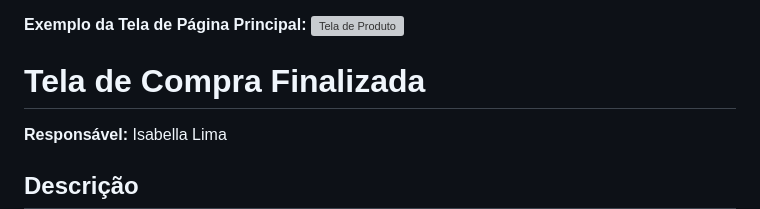
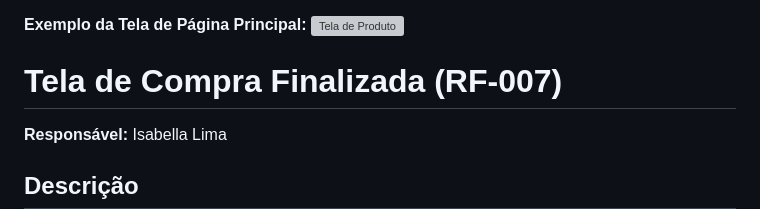
Before and after one commit to ICEI-PUC-Minas-PMV-ADS/pmv-ads-2025-2-e1-proj-web-t8-loja-online, a Markdown page: Documentos/06-Programação de Funcionalidades.md, the part around the change. Drawn GitHub-style; grey boxes are pictures that could not be loaded.

```diff
--- a/Documentos/06-Programação de Funcionalidades.md
+++ b/Documentos/06-Programação de Funcionalidades.md
@@ -140,7 +140,7 @@ RF - 03 : Exibir lista de produtos com filtros, detalhes técnicos, imagens e av
 **Exemplo da Tela de Página Principal:**
 <img width="1893" height="822" alt="Tela de Produto" src="https://github.com/ICEI-PUC-Minas-PMV-ADS/pmv-ads-2025-2-e1-proj-web-t8-loja-online/blob/4e5250f4879291d7d9311c1ef2a13da2fcba8210/documentos/img/Pa%CC%81gina%20Principal%20(1).png" />
 
-# Tela de Compra Finalizada
+# Tela de Compra Finalizada (RF-007)
 **Responsável:** Isabella Lima
 
 ## Descrição
```
